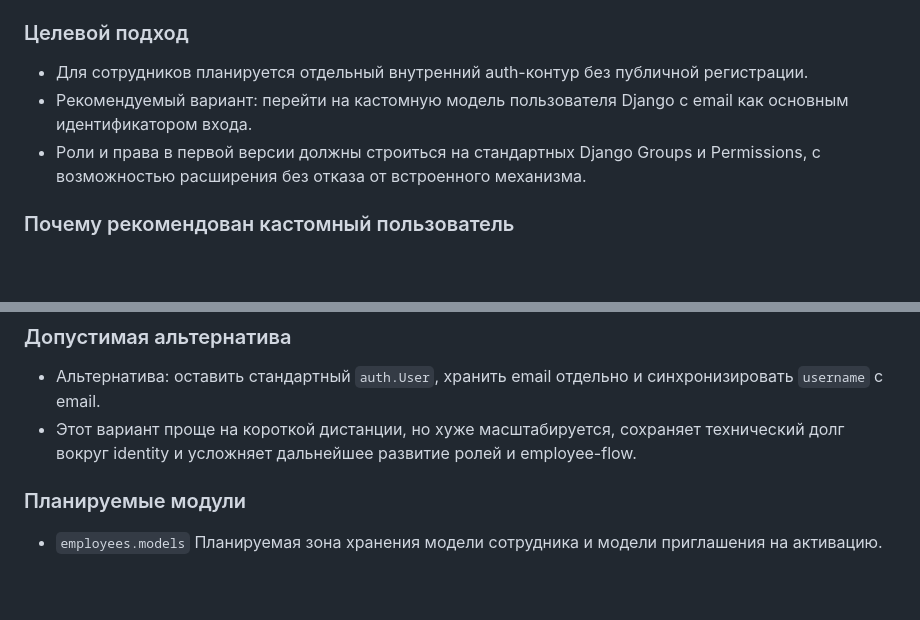
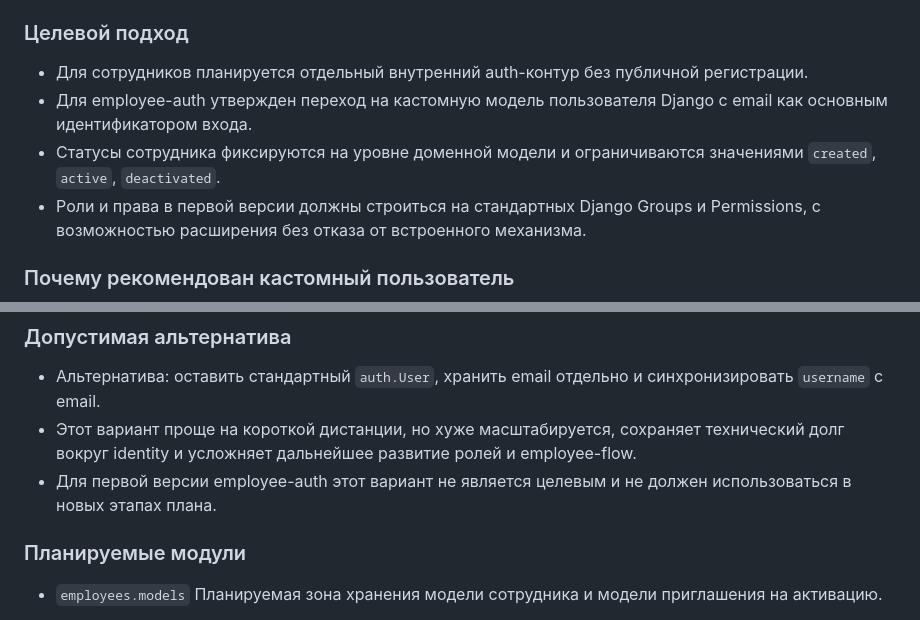
Before and after one commit to LipatovCore/AutoPartsSync, a Markdown page: docs/architecture.md, 2 parts joined by grey strips. GitHub-like rendering; blank space fills up the shorter version.

```diff
--- a/docs/architecture.md
+++ b/docs/architecture.md
@@ -133,7 +133,8 @@
 ### Целевой подход
 
 - Для сотрудников планируется отдельный внутренний auth-контур без публичной регистрации.
-- Рекомендуемый вариант: перейти на кастомную модель пользователя Django с email как основным идентификатором входа.
+- Для employee-auth утвержден переход на кастомную модель пользователя Django с email как основным идентификатором входа.
+- Статусы сотрудника фиксируются на уровне доменной модели и ограничиваются значениями `created`, `active`, `deactivated`.
 - Роли и права в первой версии должны строиться на стандартных Django Groups и Permissions, с возможностью расширения без отказа от встроенного механизма.
 
 ### Почему рекомендован кастомный пользователь
@@ -147,6 +148,7 @@
 
 - Альтернатива: оставить стандартный `auth.User`, хранить email отдельно и синхронизировать `username` с email.
 - Этот вариант проще на короткой дистанции, но хуже масштабируется, сохраняет технический долг вокруг identity и усложняет дальнейшее развитие ролей и employee-flow.
+- Для первой версии employee-auth этот вариант не является целевым и не должен использоваться в новых этапах плана.
 
 ### Планируемые модули
 
```
Also changed, not shown: docs/employee-auth-plan.md (+1 -1 lines), docs/requirements.md (+7 -0 lines).
